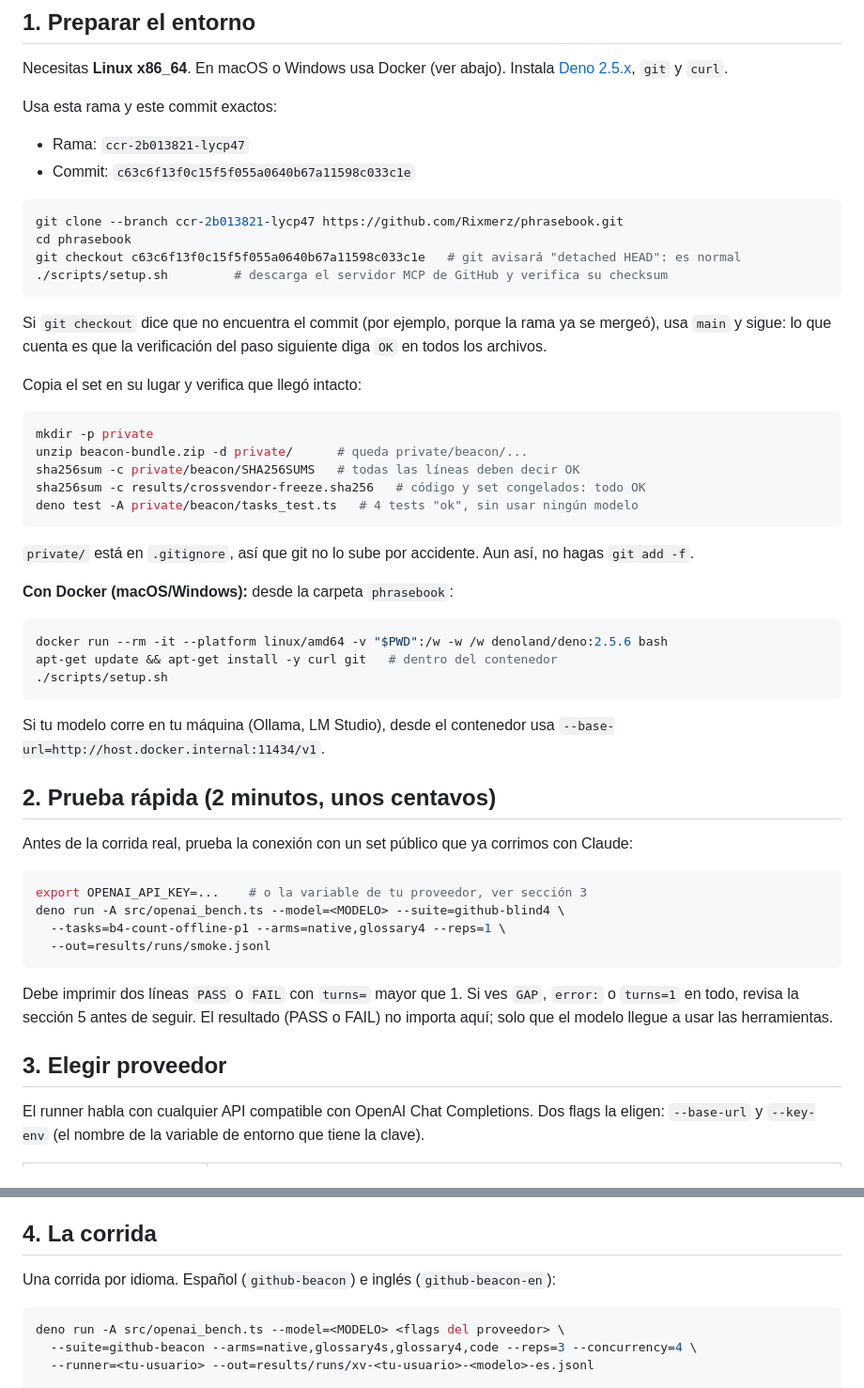
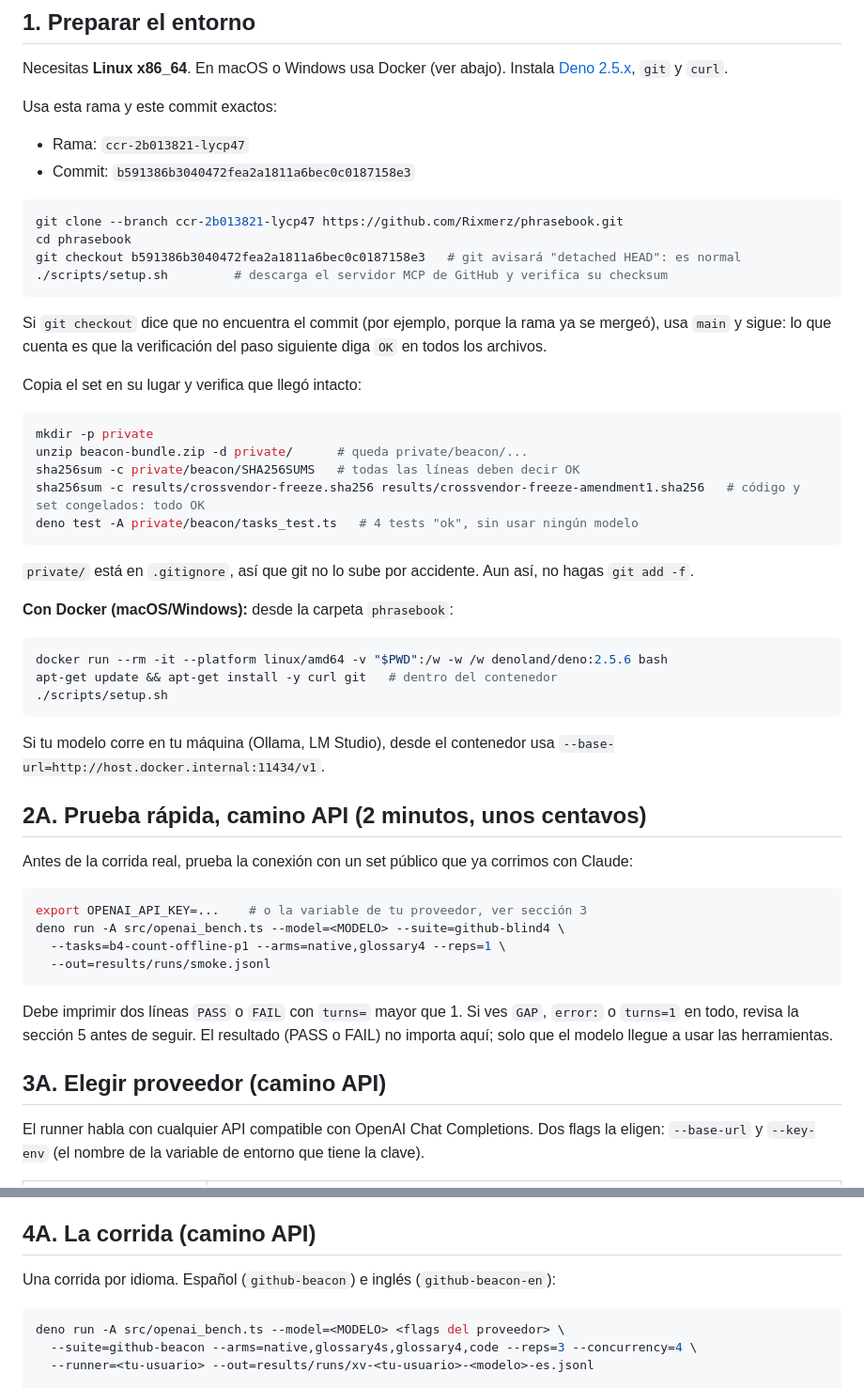
Before and after one commit to Rixmerz/phrasebook, a Markdown page: docs/runner-guide.md, 2 parts joined by grey strips. Shown at 94% size. Drawn GitHub-style.

````diff
--- a/docs/runner-guide.md
+++ b/docs/runner-guide.md
@@ -29,12 +47,12 @@ Necesitas **Linux x86_64**. En macOS o Windows usa Docker (ver abajo). Instala
 Usa esta rama y este commit exactos:
 
 - Rama: `ccr-2b013821-lycp47`
-- Commit: `c63c6f13f0c15f5f055a0640b67a11598c033c1e`
+- Commit: `b591386b3040472fea2a1811a6bec0c0187158e3`
 
 ```sh
 git clone --branch ccr-2b013821-lycp47 https://github.com/Rixmerz/phrasebook.git
 cd phrasebook
-git checkout c63c6f13f0c15f5f055a0640b67a11598c033c1e   # git avisará "detached HEAD": es normal
+git checkout b591386b3040472fea2a1811a6bec0c0187158e3   # git avisará "detached HEAD": es normal
 ./scripts/setup.sh         # descarga el servidor MCP de GitHub y verifica su checksum
 ```
 
@@ -48,7 +66,7 @@ Copia el set en su lugar y verifica que llegó intacto:
 mkdir -p private
 unzip beacon-bundle.zip -d private/      # queda private/beacon/...
 sha256sum -c private/beacon/SHA256SUMS   # todas las líneas deben decir OK
-sha256sum -c results/crossvendor-freeze.sha256   # código y set congelados: todo OK
+sha256sum -c results/crossvendor-freeze.sha256 results/crossvendor-freeze-amendment1.sha256   # código y set congelados: todo OK
 deno test -A private/beacon/tasks_test.ts   # 4 tests "ok", sin usar ningún modelo
 ```
 
@@ -66,7 +84,7 @@ apt-get update && apt-get install -y curl git   # dentro del contenedor
 Si tu modelo corre en tu máquina (Ollama, LM Studio), desde el contenedor usa
 `--base-url=http://host.docker.internal:11434/v1`.
 
-## 2. Prueba rápida (2 minutos, unos centavos)
+## 2A. Prueba rápida, camino API (2 minutos, unos centavos)
 
 Antes de la corrida real, prueba la conexión con un set público que ya corrimos con Claude:
 
@@ -81,7 +99,7 @@ Debe imprimir dos líneas `PASS` o `FAIL` con `turns=` mayor que 1. Si ves `GAP`
 `turns=1` en todo, revisa la sección 5 antes de seguir. El resultado (PASS o FAIL) no importa
 aquí; solo que el modelo llegue a usar las herramientas.
 
-## 3. Elegir proveedor
+## 3A. Elegir proveedor (camino API)
 
 El runner habla con cualquier API compatible con OpenAI Chat Completions. Dos flags la eligen:
 `--base-url` y `--key-env` (el nombre de la variable de entorno que tiene la clave).
@@ -111,7 +129,7 @@ Notas por proveedor:
 - **Precios**: si quieres que el log calcule USD, pasa `--price-in` y `--price-out` en USD por
   millón de tokens. Es opcional; lo que usamos son los tokens.
 
-## 4. La corrida
+## 4A. La corrida (camino API)
 
 Una corrida por idioma. Español (`github-beacon`) e inglés (`github-beacon-en`):
 
````
Also changed, not shown: other parts of docs/runner-guide.md (+90 -6 lines).
